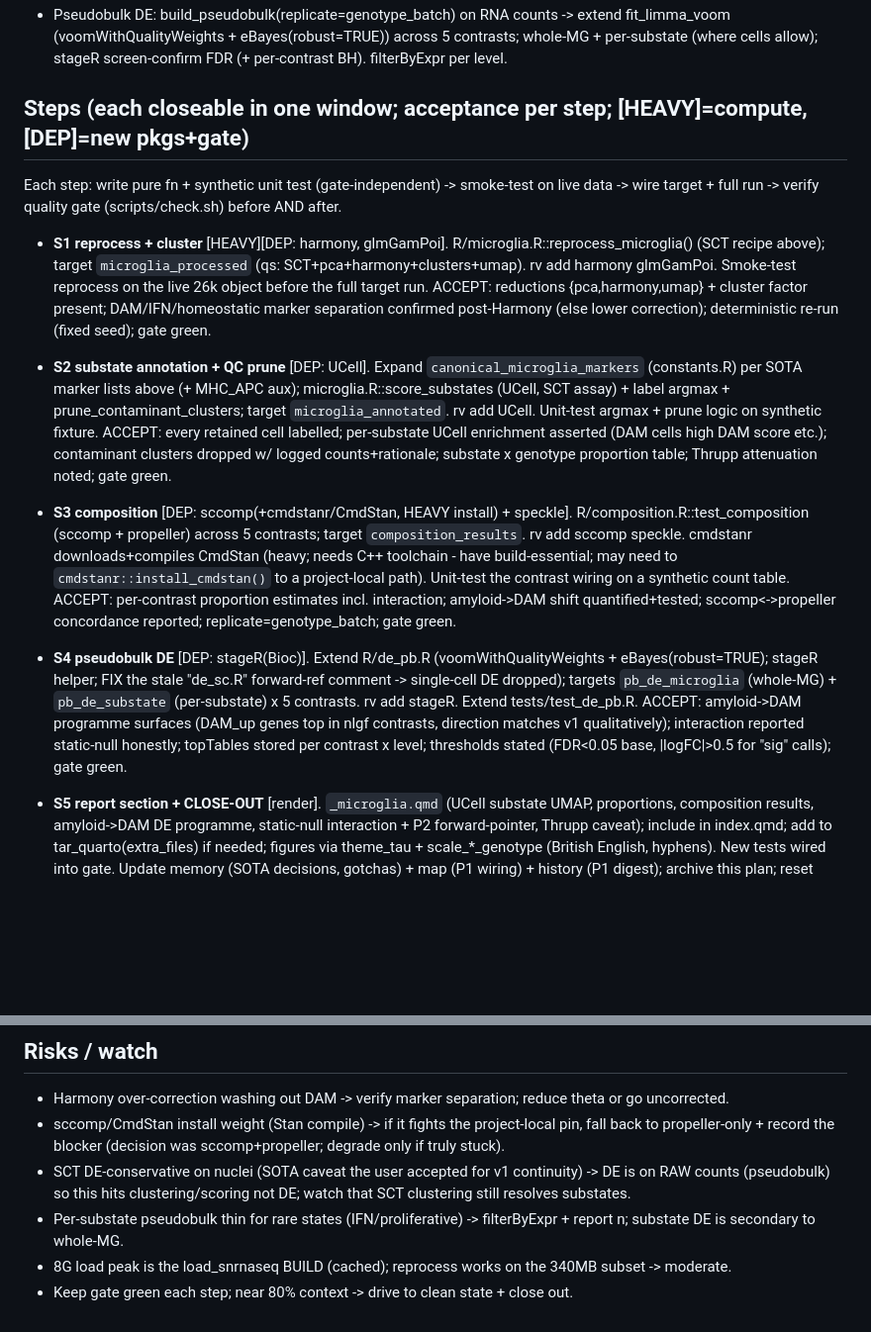
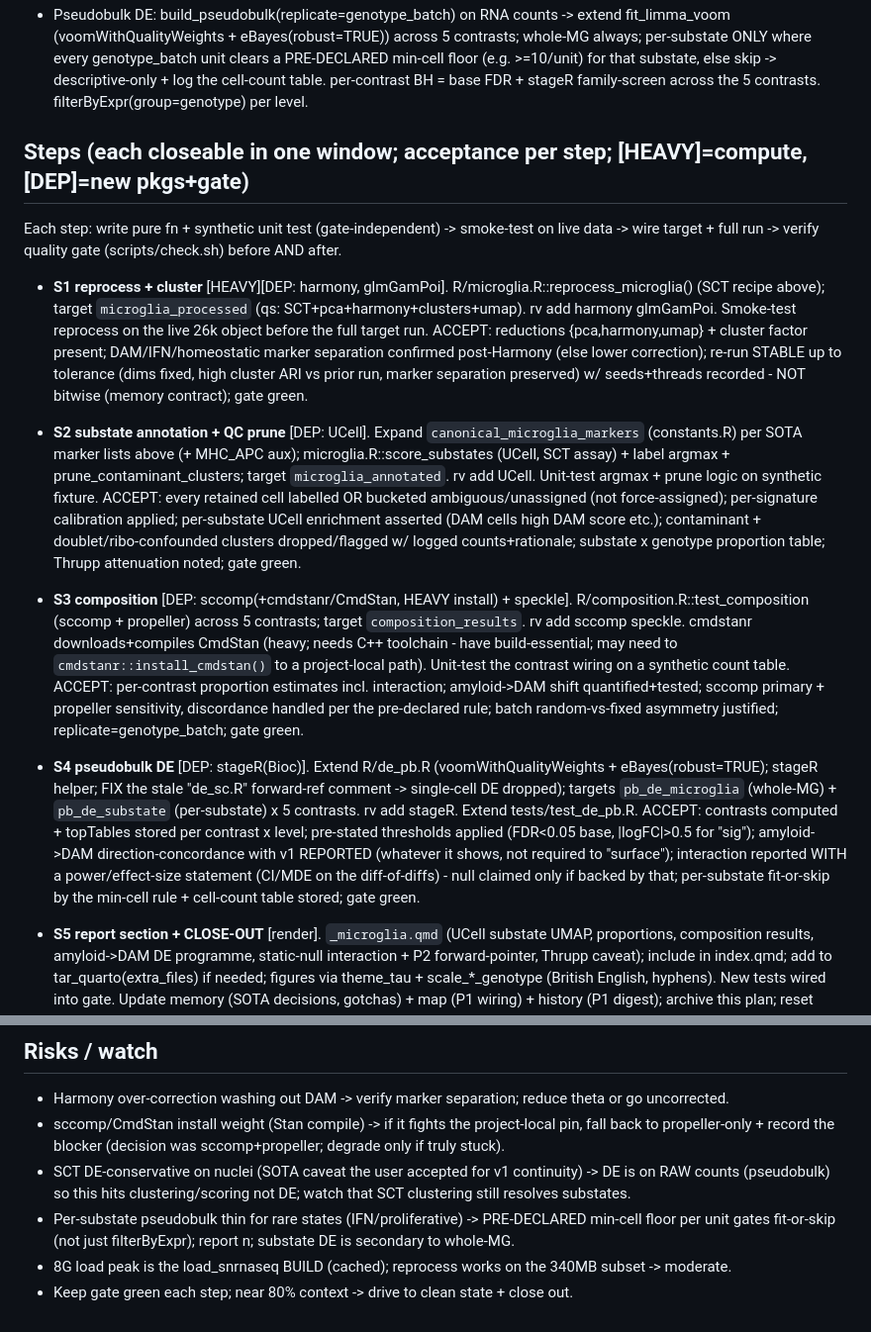
Before and after one commit to eturkes/tau-mutant-integration-ng, a Markdown page: .agent/p1_snrnaseq_plan.md, 2 parts joined by grey strips. Shown at 99% size. Drawn GitHub-style; blank space fills up the shorter version.

```diff
--- a/.agent/p1_snrnaseq_plan.md
+++ b/.agent/p1_snrnaseq_plan.md
@@ -78,6 +100,8 @@ DAM is biology); 4 argmax substates + aux MHC/APC score; voomWithQualityWeights
 - Pseudobulk DE: build_pseudobulk(replicate=genotype_batch) on RNA counts -> extend fit_limma_voom
-  (voomWithQualityWeights + eBayes(robust=TRUE)) across 5 contrasts; whole-MG + per-substate (where cells
-  allow); stageR screen-confirm FDR (+ per-contrast BH). filterByExpr per level.
+  (voomWithQualityWeights + eBayes(robust=TRUE)) across 5 contrasts; whole-MG always; per-substate ONLY where
+  every genotype_batch unit clears a PRE-DECLARED min-cell floor (e.g. >=10/unit) for that substate, else skip
+  -> descriptive-only + log the cell-count table. per-contrast BH = base FDR + stageR family-screen across the
+  5 contrasts. filterByExpr(group=genotype) per level.
 
 ## Steps (each closeable in one window; acceptance per step; [HEAVY]=compute, [DEP]=new pkgs+gate)
 Each step: write pure fn + synthetic unit test (gate-independent) -> smoke-test on live data ->
@@ -88,15 +112,17 @@ wire target + full run -> verify quality gate (scripts/check.sh) before AND afte
   SCT+pca+harmony+clusters+umap). rv add harmony glmGamPoi. Smoke-test reprocess on the live 26k object
   before the full target run.
   ACCEPT: reductions {pca,harmony,umap} + cluster factor present; DAM/IFN/homeostatic marker separation
-  confirmed post-Harmony (else lower correction); deterministic re-run (fixed seed); gate green.
+  confirmed post-Harmony (else lower correction); re-run STABLE up to tolerance (dims fixed, high cluster ARI
+  vs prior run, marker separation preserved) w/ seeds+threads recorded - NOT bitwise (memory contract); gate green.
 
 - **S2 substate annotation + QC prune** [DEP: UCell].
   Expand `canonical_microglia_markers` (constants.R) per SOTA marker lists above (+ MHC_APC aux);
   microglia.R::score_substates (UCell, SCT assay) + label argmax + prune_contaminant_clusters; target
   `microglia_annotated`. rv add UCell. Unit-test argmax + prune logic on synthetic fixture.
-  ACCEPT: every retained cell labelled; per-substate UCell enrichment asserted (DAM cells high DAM score
-  etc.); contaminant clusters dropped w/ logged counts+rationale; substate x genotype proportion table;
-  Thrupp attenuation noted; gate green.
+  ACCEPT: every retained cell labelled OR bucketed ambiguous/unassigned (not force-assigned); per-signature
+  calibration applied; per-substate UCell enrichment asserted (DAM cells high DAM score etc.); contaminant +
+  doublet/ribo-confounded clusters dropped/flagged w/ logged counts+rationale; substate x genotype proportion
+  table; Thrupp attenuation noted; gate green.
 
 - **S3 composition** [DEP: sccomp(+cmdstanr/CmdStan, HEAVY install) + speckle].
   R/composition.R::test_composition (sccomp + propeller) across 5 contrasts; target `composition_results`.
@@ -104,15 +130,18 @@ wire target + full run -> verify quality gate (scripts/check.sh) before AND afte
   build-essential; may need to `cmdstanr::install_cmdstan()` to a project-local path). Unit-test the
   contrast wiring on a synthetic count table.
   ACCEPT: per-contrast proportion estimates incl. interaction; amyloid->DAM shift quantified+tested;
-  sccomp<->propeller concordance reported; replicate=genotype_batch; gate green.
+  sccomp primary + propeller sensitivity, discordance handled per the pre-declared rule; batch random-vs-fixed
+  asymmetry justified; replicate=genotype_batch; gate green.
 
 - **S4 pseudobulk DE** [DEP: stageR(Bioc)].
   Extend R/de_pb.R (voomWithQualityWeights + eBayes(robust=TRUE); stageR helper; FIX the stale "de_sc.R"
   forward-ref comment -> single-cell DE dropped); targets `pb_de_microglia` (whole-MG) + `pb_de_substate`
   (per-substate) x 5 contrasts. rv add stageR. Extend tests/test_de_pb.R.
-  ACCEPT: amyloid->DAM programme surfaces (DAM_up genes top in nlgf contrasts, direction matches v1
-  qualitatively); interaction reported static-null honestly; topTables stored per contrast x level;
-  thresholds stated (FDR<0.05 base, |logFC|>0.5 for "sig" calls); gate green.
+  ACCEPT: contrasts computed + topTables stored per contrast x level; pre-stated thresholds applied
+  (FDR<0.05 base, |logFC|>0.5 for "sig"); amyloid->DAM direction-concordance with v1 REPORTED (whatever it
+  shows, not required to "surface"); interaction reported WITH a power/effect-size statement (CI/MDE on the
+  diff-of-diffs) - null claimed only if backed by that; per-substate fit-or-skip by the min-cell rule +
+  cell-count table stored; gate green.
 
 - **S5 report section + CLOSE-OUT** [render].
   `_microglia.qmd` (UCell substate UMAP, proportions, composition results, amyloid->DAM DE programme,
@@ -132,7 +161,7 @@ stageR (S4). Re-derive any new sysdep via ldd-scan of new .so (memory).
   propeller-only + record the blocker (decision was sccomp+propeller; degrade only if truly stuck).
 - SCT DE-conservative on nuclei (SOTA caveat the user accepted for v1 continuity) -> DE is on RAW counts
   (pseudobulk) so this hits clustering/scoring not DE; watch that SCT clustering still resolves substates.
-- Per-substate pseudobulk thin for rare states (IFN/proliferative) -> filterByExpr + report n; substate DE
-  is secondary to whole-MG.
+- Per-substate pseudobulk thin for rare states (IFN/proliferative) -> PRE-DECLARED min-cell floor per unit
+  gates fit-or-skip (not just filterByExpr); report n; substate DE is secondary to whole-MG.
 - 8G load peak is the load_snrnaseq BUILD (cached); reprocess works on the 340MB subset -> moderate.
 - Keep gate green each step; near 80% context -> drive to clean state + close out.
```
Also changed, not shown: other parts of .agent/p1_snrnaseq_plan.md (+40 -19 lines), .agent/roadmap.md (+5 -4 lines).
